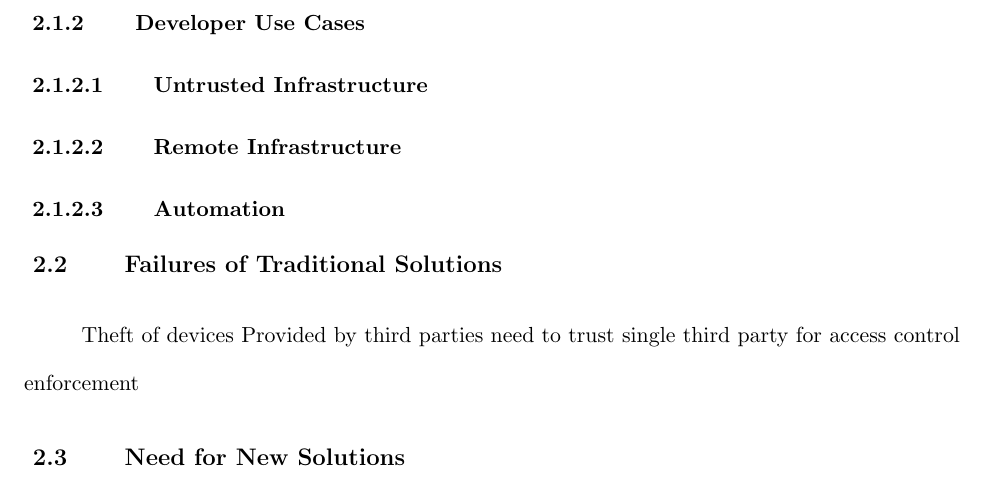
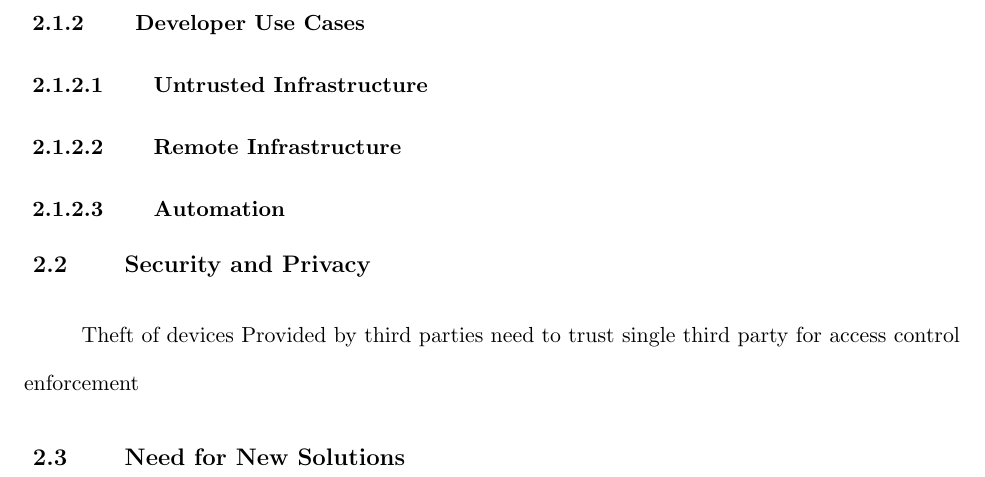
Before and after one commit to asayler/sayler-phd-proposal, a LaTeX thesis (proposal.tex, which reads chap_challenges.tex): part of page 34 of 53, cut so that both start at the same text. Compiled offline with pdfLaTeX.

Commit message:
Chnaged section title

```diff
--- a/chap_challenges.tex
+++ b/chap_challenges.tex
@@ -318,13 +318,12 @@ and future use cases.
 
 \subsubsection{Automation}
 
-\section{Failures of Traditional Solutions}
+\section{Security and Privacy}
 
 Theft of devices
 Provided by third parties
 need to trust single third party for access control enforcement
 
-
 \section{Need for New Solutions}
 
 %%  LocalWords:  OneDrive IoT SMB OwnCloud WebDAV LAFS
```
